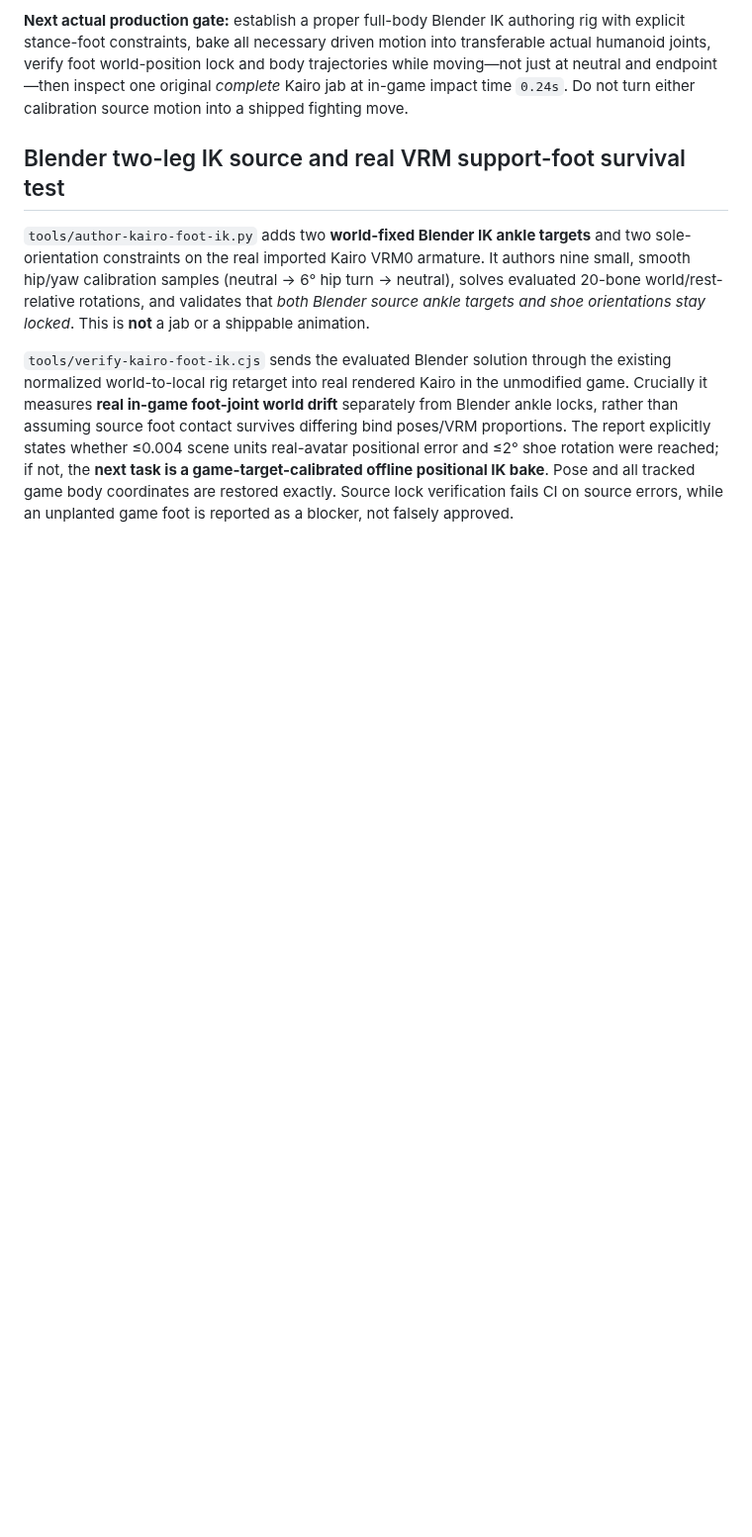
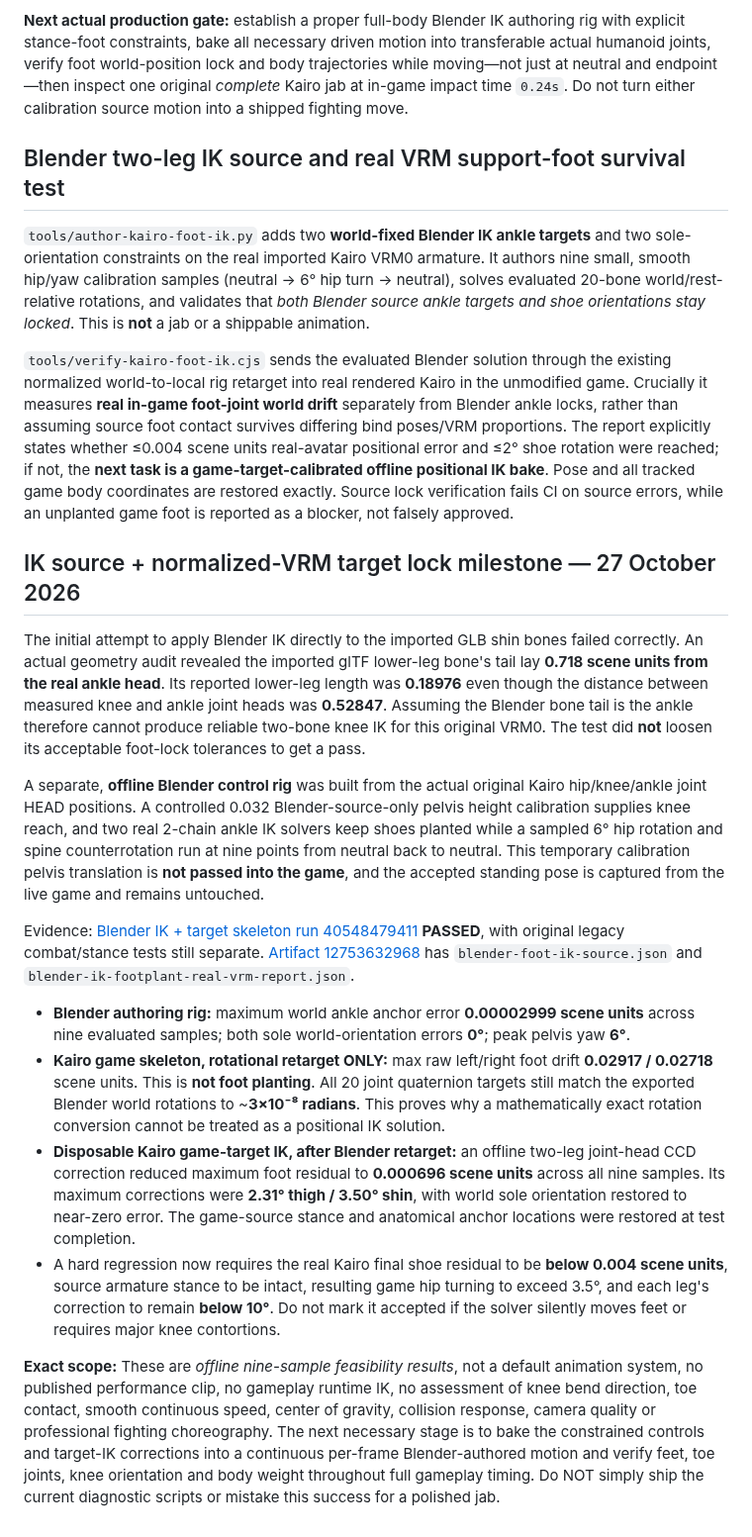
Before and after one commit to Theo524/sky-clash, a Markdown page: docs/KAIRO-COMBAT-FOUNDATION-2026-10-27.md, the part around the change. Shown at 99% size. GitHub-like rendering; blank space fills up the shorter version.

Commit message:
docs(combat): record verified source Blender IK and bounded real Kairo target foot locking

```diff
--- a/docs/KAIRO-COMBAT-FOUNDATION-2026-10-27.md
+++ b/docs/KAIRO-COMBAT-FOUNDATION-2026-10-27.md
@@ -137,3 +137,19 @@ Acceptance requires correct world orientation on **all 20 joints**, both feet fi
 `tools/author-kairo-foot-ik.py` adds two **world-fixed Blender IK ankle targets** and two sole-orientation constraints on the real imported Kairo VRM0 armature. It authors nine small, smooth hip/yaw calibration samples (neutral → 6° hip turn → neutral), solves evaluated 20-bone world/rest-relative rotations, and validates that *both Blender source ankle targets and shoe orientations stay locked*. This is **not** a jab or a shippable animation.
 
 `tools/verify-kairo-foot-ik.cjs` sends the evaluated Blender solution through the existing normalized world-to-local rig retarget into real rendered Kairo in the unmodified game. Crucially it measures **real in-game foot-joint world drift** separately from Blender ankle locks, rather than assuming source foot contact survives differing bind poses/VRM proportions. The report explicitly states whether ≤0.004 scene units real-avatar positional error and ≤2° shoe rotation were reached; if not, the **next task is a game-target-calibrated offline positional IK bake**. Pose and all tracked game body coordinates are restored exactly. Source lock verification fails CI on source errors, while an unplanted game foot is reported as a blocker, not falsely approved.
+
+
+## IK source + normalized-VRM target lock milestone — 27 October 2026
+
+The initial attempt to apply Blender IK directly to the imported GLB shin bones failed correctly. An actual geometry audit revealed the imported glTF lower-leg bone's tail lay **0.718 scene units from the real ankle head**. Its reported lower-leg length was **0.18976** even though the distance between measured knee and ankle joint heads was **0.52847**. Assuming the Blender bone tail is the ankle therefore cannot produce reliable two-bone knee IK for this original VRM0. The test did **not** loosen its acceptable foot-lock tolerances to get a pass.
+
+A separate, **offline Blender control rig** was built from the actual original Kairo hip/knee/ankle joint HEAD positions. A controlled 0.032 Blender-source-only pelvis height calibration supplies knee reach, and two real 2-chain ankle IK solvers keep shoes planted while a sampled 6° hip rotation and spine counterrotation run at nine points from neutral back to neutral. This temporary calibration pelvis translation is **not passed into the game**, and the accepted standing pose is captured from the live game and remains untouched.
+
+Evidence: [Blender IK + target skeleton run 40548479411](https://github.com/Theo524/sky-clash/actions/runs/40548479411) **PASSED**, with original legacy combat/stance tests still separate. [Artifact 12753632968](https://github.com/Theo524/sky-clash/actions/runs/40548479411/artifacts/12753632968) has `blender-foot-ik-source.json` and `blender-ik-footplant-real-vrm-report.json`.
+
+- **Blender authoring rig:** maximum world ankle anchor error **0.00002999 scene units** across nine evaluated samples; both sole world-orientation errors **0°**; peak pelvis yaw **6°**.
+- **Kairo game skeleton, rotational retarget ONLY:** max raw left/right foot drift **0.02917 / 0.02718** scene units. This is **not foot planting**. All 20 joint quaternion targets still match the exported Blender world rotations to ~**3×10⁻⁸ radians**. This proves why a mathematically exact rotation conversion cannot be treated as a positional IK solution.
+- **Disposable Kairo game-target IK, after Blender retarget:** an offline two-leg joint-head CCD correction reduced maximum foot residual to **0.000696 scene units** across all nine samples. Its maximum corrections were **2.31° thigh / 3.50° shin**, with world sole orientation restored to near-zero error. The game-source stance and anatomical anchor locations were restored at test completion.
+- A hard regression now requires the real Kairo final shoe residual to be **below 0.004 scene units**, source armature stance to be intact, resulting game hip turning to exceed 3.5°, and each leg's correction to remain **below 10°**. Do not mark it accepted if the solver silently moves feet or requires major knee contortions.
+
+**Exact scope:** These are *offline nine-sample feasibility results*, not a default animation system, no published performance clip, no gameplay runtime IK, no assessment of knee bend direction, toe contact, smooth continuous speed, center of gravity, collision response, camera quality or professional fighting choreography. The next necessary stage is to bake the constrained controls and target-IK corrections into a continuous per-frame Blender-authored motion and verify feet, toe joints, knee orientation and body weight throughout full gameplay timing. Do NOT simply ship the current diagnostic scripts or mistake this success for a polished jab.
```
